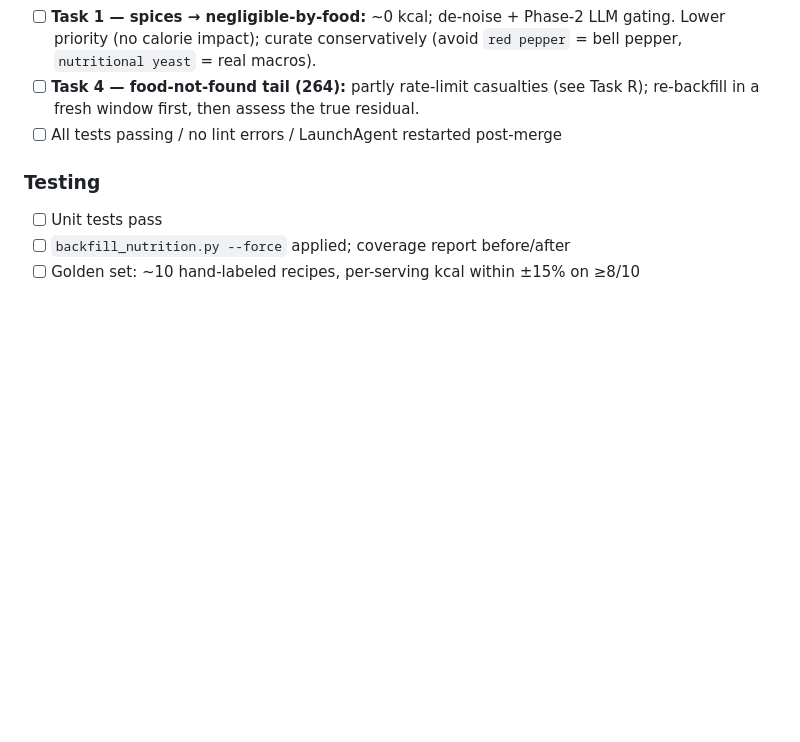
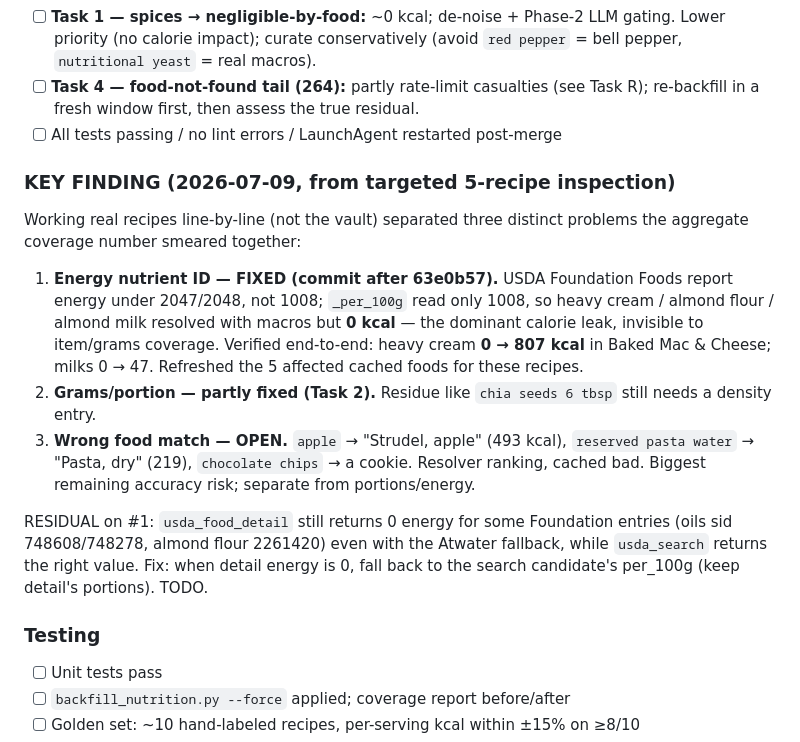
Before and after one commit to SlowSpeedChase/KitchenOS, a Markdown page: BRANCH-STATUS.md, the part around the change. GitHub-like rendering; blank space fills up the shorter version.

Commit message:
docs: record energy-ID finding + 3 problem classes from targeted inspection
Co-Authored-By: Claude Opus 4.8 (1M context) <noreply@anthropic.com>

```diff
--- a/BRANCH-STATUS.md
+++ b/BRANCH-STATUS.md
@@ -52,6 +52,25 @@ Phase 2 (gated LLM fallback) is a separate follow-up branch.
       re-backfill in a fresh window first, then assess the true residual.
 - [ ] All tests passing / no lint errors / LaunchAgent restarted post-merge
 
+### KEY FINDING (2026-07-09, from targeted 5-recipe inspection)
+Working real recipes line-by-line (not the vault) separated three distinct problems
+the aggregate coverage number smeared together:
+1. **Energy nutrient ID — FIXED (commit after 63e0b57).** USDA Foundation Foods report
+   energy under 2047/2048, not 1008; `_per_100g` read only 1008, so heavy cream / almond
+   flour / almond milk resolved with macros but **0 kcal** — the dominant calorie leak,
+   invisible to item/grams coverage. Verified end-to-end: heavy cream **0 → 807 kcal** in
+   Baked Mac & Cheese; milks 0 → 47. Refreshed the 5 affected cached foods for these recipes.
+2. **Grams/portion — partly fixed (Task 2).** Residue like `chia seeds 6 tbsp` still needs
+   a density entry.
+3. **Wrong food match — OPEN.** `apple` → "Strudel, apple" (493 kcal), `reserved pasta
+   water` → "Pasta, dry" (219), `chocolate chips` → a cookie. Resolver ranking, cached bad.
+   Biggest remaining accuracy risk; separate from portions/energy.
+
+RESIDUAL on #1: `usda_food_detail` still returns 0 energy for some Foundation entries
+(oils sid 748608/748278, almond flour 2261420) even with the Atwater fallback, while
+`usda_search` returns the right value. Fix: when detail energy is 0, fall back to the
+search candidate's per_100g (keep detail's portions). TODO.
+
 ### Testing
 - [ ] Unit tests pass
 - [ ] `backfill_nutrition.py --force` applied; coverage report before/after
```
